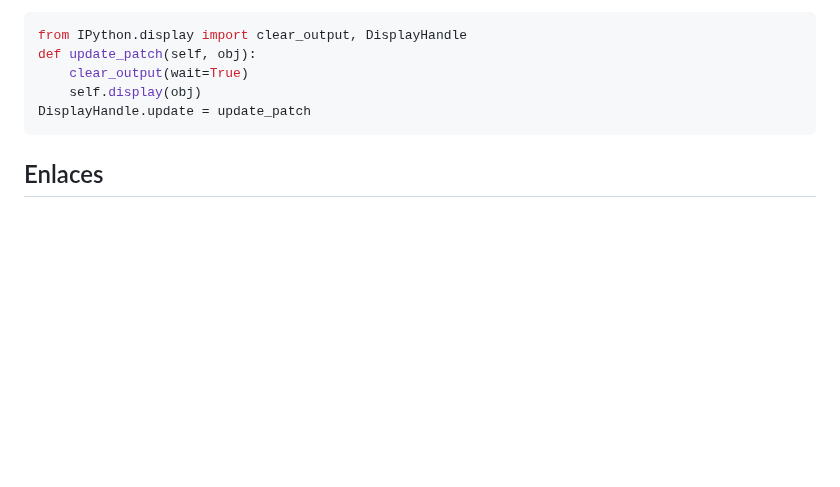
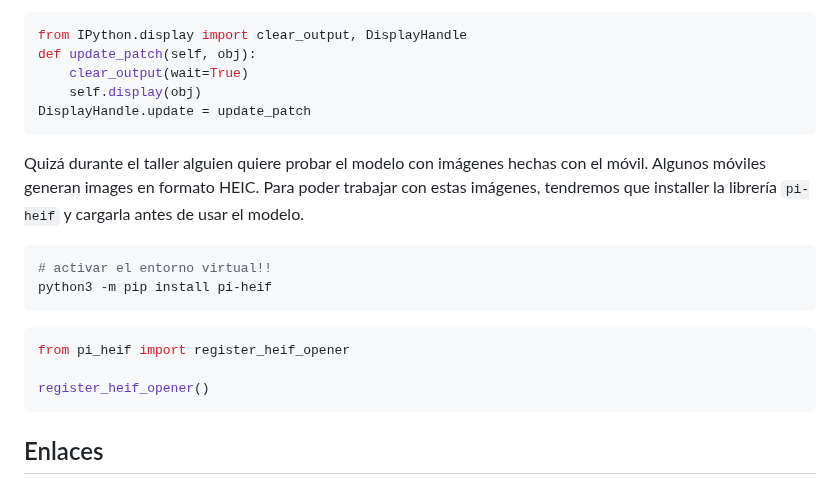
Before and after one commit to polyrand/pydatabcn-imgapp-workshop1, a Markdown page: README.md, the part around the change. Rendered like a GitHub page; blank space fills up the shorter version.

Commit message:
Add HEIC docs

````diff
--- a/README.md
+++ b/README.md
@@ -59,6 +59,22 @@ def update_patch(self, obj):
 DisplayHandle.update = update_patch
 ```
 
+Quizá durante el taller alguien quiere probar el modelo con imágenes hechas con
+el móvil. Algunos móviles generan images en formato HEIC. Para poder trabajar
+con estas imágenes, tendremos que installer la librería `pi-heif` y cargarla
+antes de usar el modelo.
+
+```sh
+# activar el entorno virtual!!
+python3 -m pip install pi-heif
+```
+
+```python
+from pi_heif import register_heif_opener
+
+register_heif_opener()
+```
+
 ## Enlaces
 
 - FastAI: https://docs.fast.ai/
````
